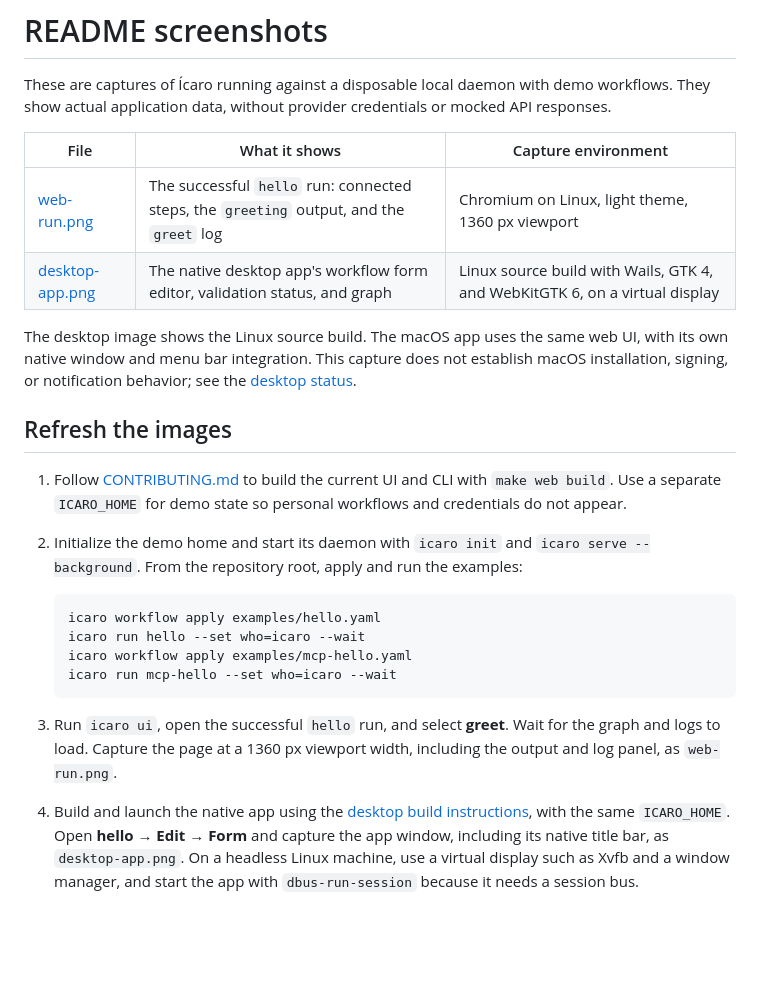
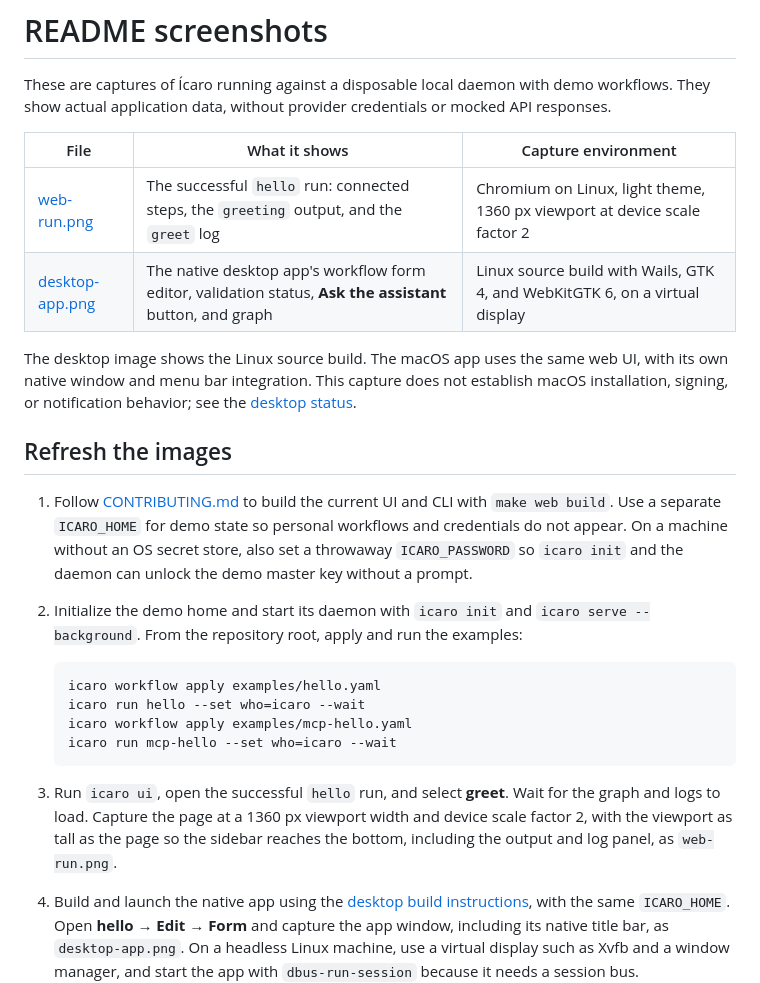
Before and after one commit to ggrocco/icaro, a Markdown page: docs/images/README.md, the part around the change. Rendered like a GitHub page; blank space fills up the shorter version.

````diff
--- a/docs/images/README.md
+++ b/docs/images/README.md
@@ -4,14 +4,14 @@ These are captures of Ícaro running against a disposable local daemon with demo
 
 | File | What it shows | Capture environment |
 | --- | --- | --- |
-| [web-run.png](web-run.png) | The successful `hello` run: connected steps, the `greeting` output, and the `greet` log | Chromium on Linux, light theme, 1360 px viewport |
-| [desktop-app.png](desktop-app.png) | The native desktop app's workflow form editor, validation status, and graph | Linux source build with Wails, GTK 4, and WebKitGTK 6, on a virtual display |
+| [web-run.png](web-run.png) | The successful `hello` run: connected steps, the `greeting` output, and the `greet` log | Chromium on Linux, light theme, 1360 px viewport at device scale factor 2 |
+| [desktop-app.png](desktop-app.png) | The native desktop app's workflow form editor, validation status, **Ask the assistant** button, and graph | Linux source build with Wails, GTK 4, and WebKitGTK 6, on a virtual display |
 
 The desktop image shows the Linux source build. The macOS app uses the same web UI, with its own native window and menu bar integration. This capture does not establish macOS installation, signing, or notification behavior; see the [desktop status](../desktop.md).
 
 ## Refresh the images
 
-1. Follow [CONTRIBUTING.md](../../CONTRIBUTING.md) to build the current UI and CLI with `make web build`. Use a separate `ICARO_HOME` for demo state so personal workflows and credentials do not appear.
+1. Follow [CONTRIBUTING.md](../../CONTRIBUTING.md) to build the current UI and CLI with `make web build`. Use a separate `ICARO_HOME` for demo state so personal workflows and credentials do not appear. On a machine without an OS secret store, also set a throwaway `ICARO_PASSWORD` so `icaro init` and the daemon can unlock the demo master key without a prompt.
 2. Initialize the demo home and start its daemon with `icaro init` and `icaro serve --background`. From the repository root, apply and run the examples:
 
    ```sh
@@ -21,7 +21,7 @@ The desktop image shows the Linux source build. The macOS app uses the same web
    icaro run mcp-hello --set who=icaro --wait
    ```
 
-3. Run `icaro ui`, open the successful `hello` run, and select **greet**. Wait for the graph and logs to load. Capture the page at a 1360 px viewport width, including the output and log panel, as `web-run.png`.
+3. Run `icaro ui`, open the successful `hello` run, and select **greet**. Wait for the graph and logs to load. Capture the page at a 1360 px viewport width and device scale factor 2, with the viewport as tall as the page so the sidebar reaches the bottom, including the output and log panel, as `web-run.png`.
 4. Build and launch the native app using the [desktop build instructions](../desktop.md#building-it), with the same `ICARO_HOME`. Open **hello → Edit → Form** and capture the app window, including its native title bar, as `desktop-app.png`. On a headless Linux machine, use a virtual display such as Xvfb and a window manager, and start the app with `dbus-run-session` because it needs a session bus.
 5. Keep the UI unchanged during capture. Do not include API tokens, one-time sign-in links, personal paths, or real customer data. Use PNG and retain legible text at the README's display width.
 6. Update the captions and capture-environment table if the view or platform changes. Run `go run ./hack/linkcheck .` from the repository root, then stop the demo daemon and remove its disposable state.
````
Also changed, not shown: README.md (+13 -8 lines), docs/images/desktop-app.png, docs/images/web-run.png.
